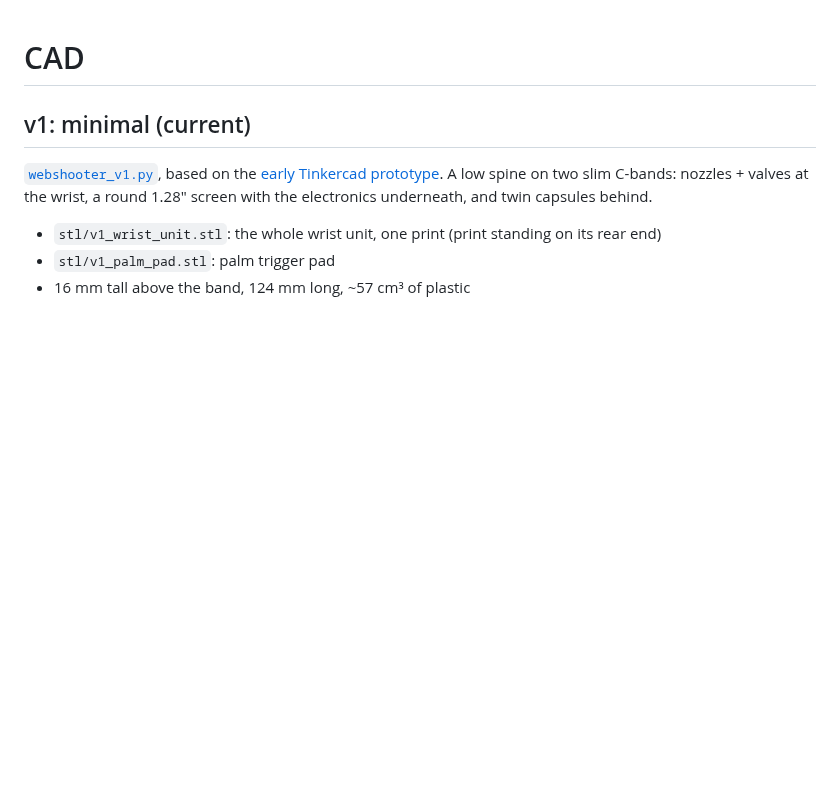
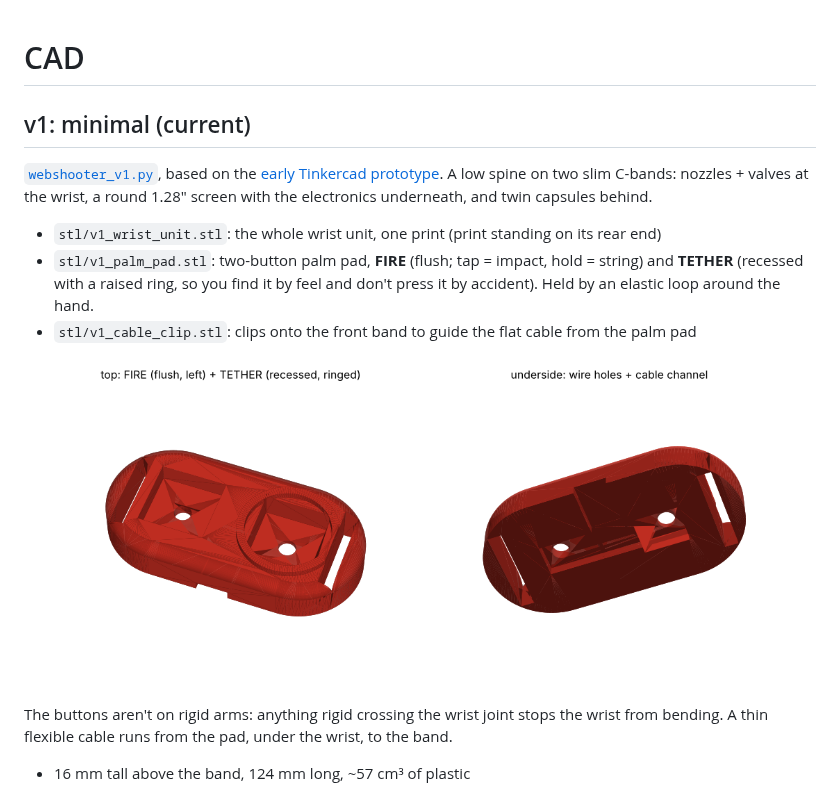
Before and after one commit to cobey396-maker/tom-holland, a Markdown page: cad/README.md, the part around the change. Drawn GitHub-style; pictures changed too: cad/preview/v1_palm_pad.png (added); blank space fills up the shorter version.

```diff
--- a/cad/README.md
+++ b/cad/README.md
@@ -5,7 +5,12 @@
 [`webshooter_v1.py`](webshooter_v1.py), based on the [early Tinkercad prototype](reference/README.md). A low spine on two slim C-bands: nozzles + valves at the wrist, a round 1.28" screen with the electronics underneath, and twin capsules behind.
 
 - `stl/v1_wrist_unit.stl`: the whole wrist unit, one print (print standing on its rear end)
-- `stl/v1_palm_pad.stl`: palm trigger pad
+- `stl/v1_palm_pad.stl`: two-button palm pad, **FIRE** (flush; tap = impact, hold = string) and **TETHER** (recessed with a raised ring, so you find it by feel and don't press it by accident). Held by an elastic loop around the hand.
+- `stl/v1_cable_clip.stl`: clips onto the front band to guide the flat cable from the palm pad
+
+![palm pad](preview/v1_palm_pad.png)
+
+The buttons aren't on rigid arms: anything rigid crossing the wrist joint stops the wrist from bending. A thin flexible cable runs from the pad, under the wrist, to the band.
 - 16 mm tall above the band, 124 mm long, ~57 cm³ of plastic
 
 ![v1](preview/v1_views.png)
```
Also changed, not shown: cad/reference/README.md (+4 -3 lines), docs/design-spec.md (+1 -1 lines), 3 other files.
